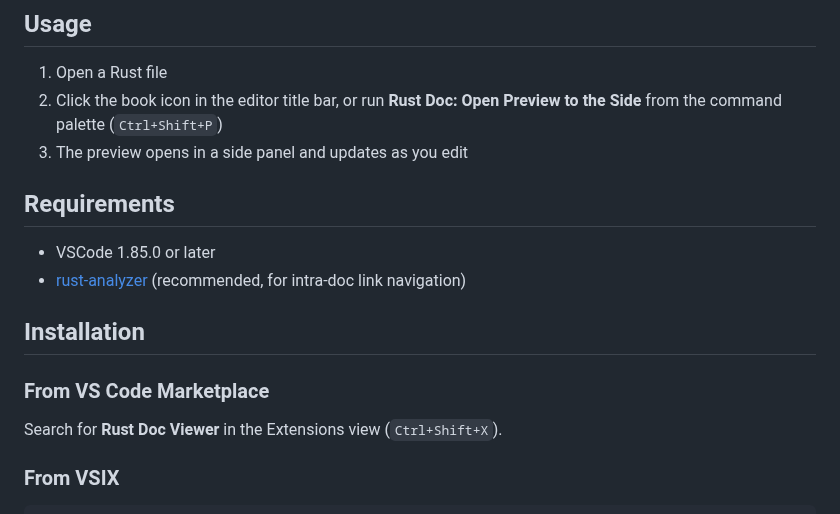
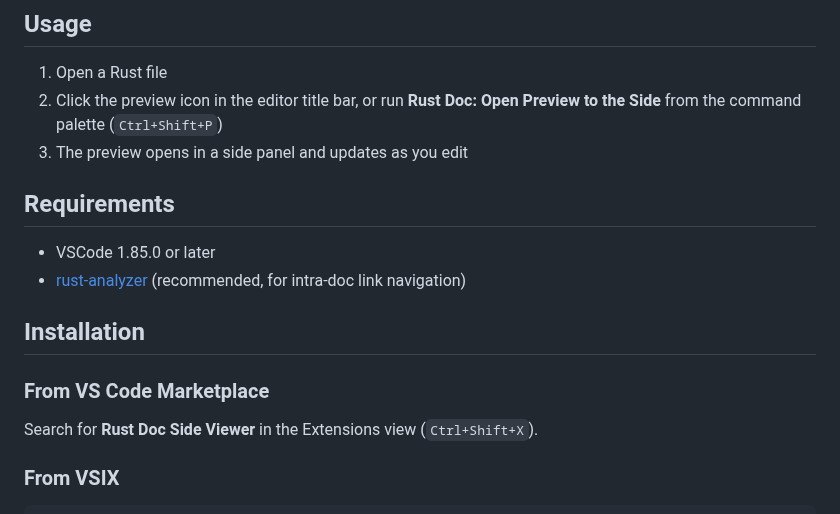
Before and after one commit to SlavaMashkov/rustdoc-vscode-plugin, a Markdown page: README.md, the part around one of its changes. Rendered like a GitHub page.

```diff
--- a/README.md
+++ b/README.md
@@ -16,7 +20,7 @@ Preview Rust `///` and `//!` doc comments as formatted documentation in a side p
 ## Usage
 
 1. Open a Rust file
-2. Click the book icon in the editor title bar, or run **Rust Doc: Open Preview to the Side** from the command palette (`Ctrl+Shift+P`)
+2. Click the preview icon in the editor title bar, or run **Rust Doc: Open Preview to the Side** from the command palette (`Ctrl+Shift+P`)
 3. The preview opens in a side panel and updates as you edit
 
 ## Requirements
@@ -28,7 +32,7 @@ Preview Rust `///` and `//!` doc comments as formatted documentation in a side p
 
 ### From VS Code Marketplace
 
-Search for **Rust Doc Viewer** in the Extensions view (`Ctrl+Shift+X`).
+Search for **Rust Doc Side Viewer** in the Extensions view (`Ctrl+Shift+X`).
 
 ### From VSIX
 
```
Also changed, not shown: other parts of README.md (+5 -1 lines), CHANGELOG.md (+9 -3 lines), screenshots/1.png (added), screenshots/2.png (added), 3 other files.
